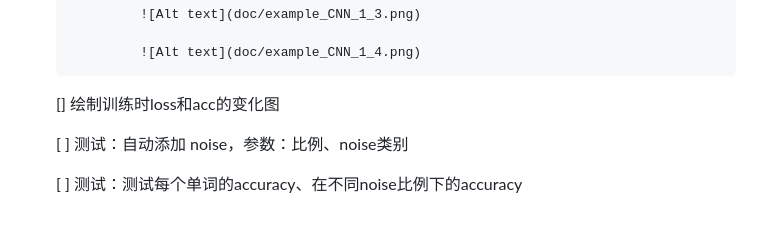
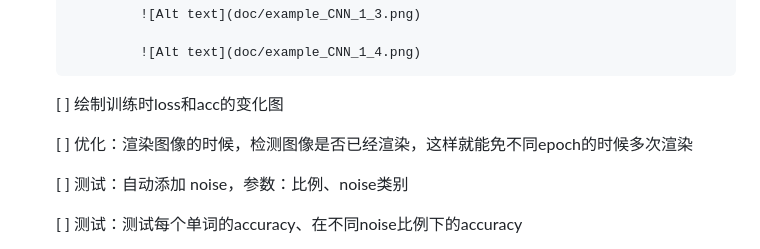
Before and after one commit to ANNAISDEVIL/cvdl_ss23, a Markdown page: README.md, the part around one of its changes. Rendered like a GitHub page; blank space fills up the shorter version.

```diff
--- a/README.md
+++ b/README.md
@@ -40,7 +42,9 @@
 
                 ![Alt text](doc/example_CNN_1_4.png)
 
-    [] 绘制训练时loss和acc的变化图
+    [ ] 绘制训练时loss和acc的变化图
+
+    [ ] 优化：渲染图像的时候，检测图像是否已经渲染，这样就能免不同epoch的时候多次渲染
 
     [ ] 测试：自动添加 noise，参数：比例、noise类别
 
```
Also changed, not shown: other parts of README.md (+2 -0 lines).
